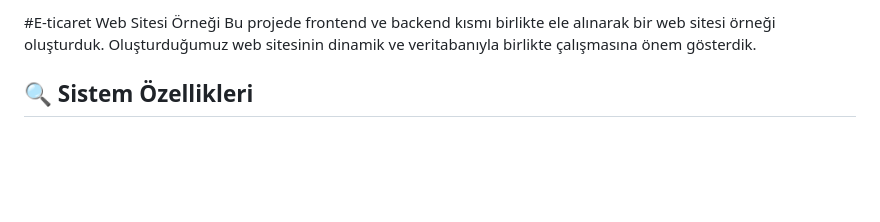
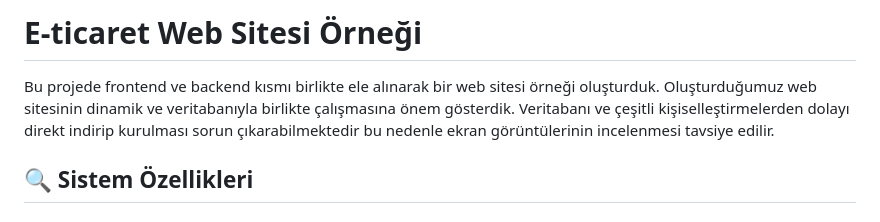
Before and after one commit to kutayyildirim/E-ticaret_Sitesi_Ornegi, a Markdown page: README.md, the part around the change. Drawn GitHub-style; blank space fills up the shorter version.

```diff
--- a/README.md
+++ b/README.md
@@ -1,5 +1,6 @@
-#E-ticaret Web Sitesi Örneği
-Bu projede frontend ve backend kısmı birlikte ele alınarak bir web sitesi örneği oluşturduk. Oluşturduğumuz web sitesinin dinamik ve veritabanıyla birlikte çalışmasına önem gösterdik.
+# E-ticaret Web Sitesi Örneği
+Bu projede frontend ve backend kısmı birlikte ele alınarak bir web sitesi örneği oluşturduk. Oluşturduğumuz web sitesinin dinamik ve veritabanıyla birlikte çalışmasına önem gösterdik. Veritabanı ve çeşitli kişiselleştirmelerden dolayı direkt indirip kurulması sorun çıkarabilmektedir bu nedenle ekran görüntülerinin incelenmesi tavsiye edilir.
+
 ## 🔍 Sistem Özellikleri
 
 ### 🔐 Kullanıcı Yönetimi
```
